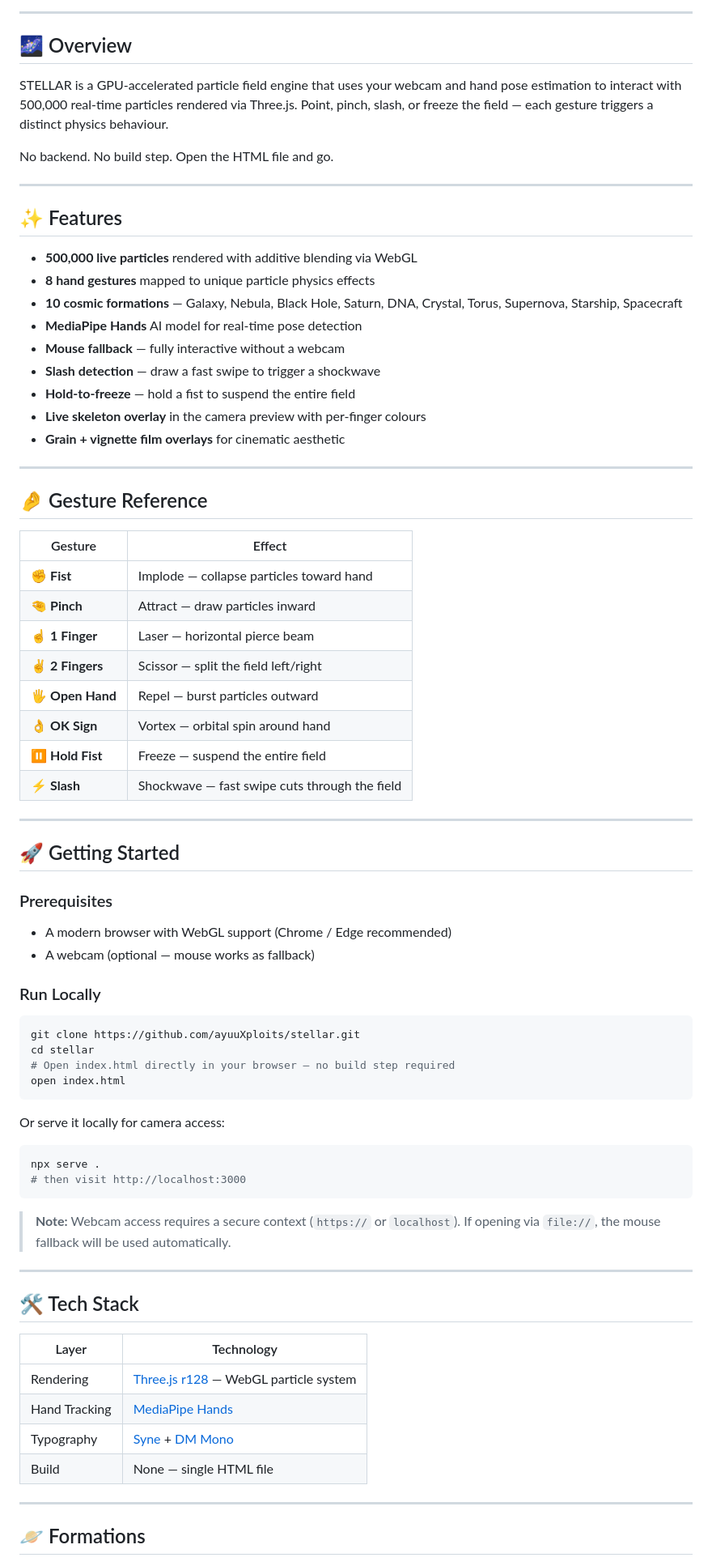
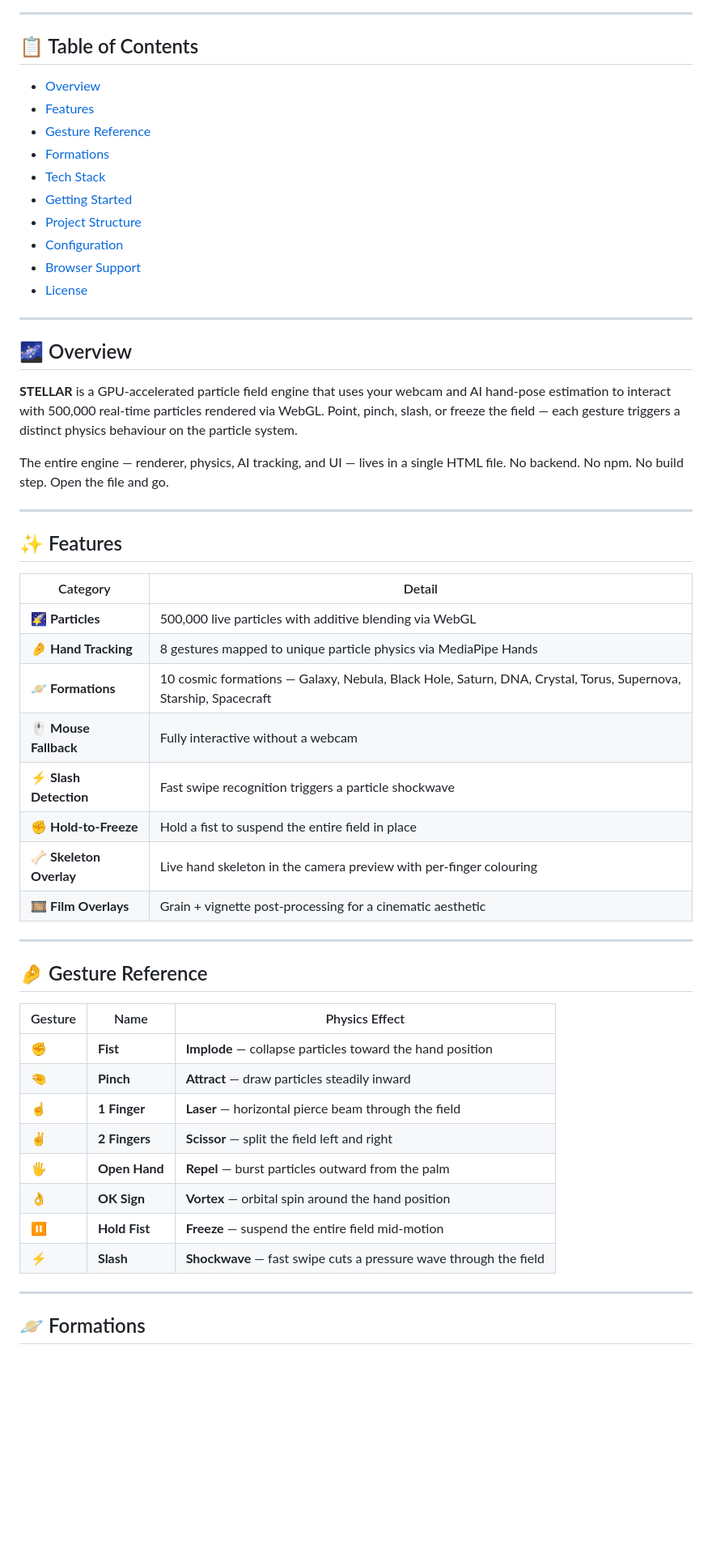
Before and after one commit to ayuuXploits/stellar-hands, a Markdown page: README.md, the part around one of its changes. Shown at 81% size. Drawn GitHub-style; blank space fills up the shorter version.

Commit message:
Enhance README structure and content
Refactor README for clarity and organization

````diff
--- a/README.md
+++ b/README.md
@@ -17,78 +32,56 @@
 
 ---
 
+## 📋 Table of Contents
+
+- [Overview](#-overview)
+- [Features](#-features)
+- [Gesture Reference](#-gesture-reference)
+- [Formations](#-formations)
+- [Tech Stack](#-tech-stack)
+- [Getting Started](#-getting-started)
+- [Project Structure](#-project-structure)
+- [Configuration](#-configuration)
+- [Browser Support](#-browser-support)
+- [License](#-license)
+
+---
+
 ## 🌌 Overview
 
-STELLAR is a GPU-accelerated particle field engine that uses your webcam and hand pose estimation to interact with 500,000 real-time particles rendered via Three.js. Point, pinch, slash, or freeze the field — each gesture triggers a distinct physics behaviour.
+**STELLAR** is a GPU-accelerated particle field engine that uses your webcam and AI hand-pose estimation to interact with 500,000 real-time particles rendered via WebGL. Point, pinch, slash, or freeze the field — each gesture triggers a distinct physics behaviour on the particle system.
 
-No backend. No build step. Open the HTML file and go.
+The entire engine — renderer, physics, AI tracking, and UI — lives in a single HTML file. No backend. No npm. No build step. Open the file and go.
 
 ---
 
 ## ✨ Features
 
-- **500,000 live particles** rendered with additive blending via WebGL
-- **8 hand gestures** mapped to unique particle physics effects
-- **10 cosmic formations** — Galaxy, Nebula, Black Hole, Saturn, DNA, Crystal, Torus, Supernova, Starship, Spacecraft
-- **MediaPipe Hands** AI model for real-time pose detection
-- **Mouse fallback** — fully interactive without a webcam
-- **Slash detection** — draw a fast swipe to trigger a shockwave
-- **Hold-to-freeze** — hold a fist to suspend the entire field
-- **Live skeleton overlay** in the camera preview with per-finger colours
-- **Grain + vignette film overlays** for cinematic aesthetic
+| Category | Detail |
+|----------|--------|
+| 🌠 **Particles** | 500,000 live particles with additive blending via WebGL |
+| 🤌 **Hand Tracking** | 8 gestures mapped to unique particle physics via MediaPipe Hands |
+| 🪐 **Formations** | 10 cosmic formations — Galaxy, Nebula, Black Hole, Saturn, DNA, Crystal, Torus, Supernova, Starship, Spacecraft |
+| 🖱️ **Mouse Fallback** | Fully interactive without a webcam |
+| ⚡ **Slash Detection** | Fast swipe recognition triggers a particle shockwave |
+| ✊ **Hold-to-Freeze** | Hold a fist to suspend the entire field in place |
+| 🦴 **Skeleton Overlay** | Live hand skeleton in the camera preview with per-finger colouring |
+| 🎞️ **Film Overlays** | Grain + vignette post-processing for a cinematic aesthetic |
 
 ---
 
 ## 🤌 Gesture Reference
 
-| Gesture | Effect |
-|---|---|
-| ✊ **Fist** | Implode — collapse particles toward hand |
-| 🤏 **Pinch** | Attract — draw particles inward |
-| ☝ **1 Finger** | Laser — horizontal pierce beam |
-| ✌ **2 Fingers** | Scissor — split the field left/right |
-| 🖐 **Open Hand** | Repel — burst particles outward |
-| 👌 **OK Sign** | Vortex — orbital spin around hand |
-| ⏸ **Hold Fist** | Freeze — suspend the entire field |
-| ⚡ **Slash** | Shockwave — fast swipe cuts through the field |
-
----
-
-## 🚀 Getting Started
-
-### Prerequisites
-
-- A modern browser with WebGL support (Chrome / Edge recommended)
-- A webcam (optional — mouse works as fallback)
-
-### Run Locally
-
-```bash
-git clone https://github.com/ayuuXploits/stellar.git
-cd stellar
-# Open index.html directly in your browser — no build step required
-open index.html
-```
-
-Or serve it locally for camera access:
-
-```bash
-npx serve .
-# then visit http://localhost:3000
-```
-
-> **Note:** Webcam access requires a secure context (`https://` or `localhost`). If opening via `file://`, the mouse fallback will be used automatically.
-
----
-
-## 🛠 Tech Stack
-
-| Layer | Technology |
-|---|---|
-| Rendering | [Three.js r128](https://threejs.org/) — WebGL particle system |
-| Hand Tracking | [MediaPipe Hands](https://google.github.io/mediapipe/solutions/hands) |
-| Typography | [Syne](https://fonts.google.com/specimen/Syne) + [DM Mono](https://fonts.google.com/specimen/DM+Mono) |
-| Build | None — single HTML file |
+| Gesture | Name | Physics Effect |
+|---------|------|----------------|
+| ✊ | **Fist** | **Implode** — collapse particles toward the hand position |
+| 🤏 | **Pinch** | **Attract** — draw particles steadily inward |
+| ☝️ | **1 Finger** | **Laser** — horizontal pierce beam through the field |
+| ✌️ | **2 Fingers** | **Scissor** — split the field left and right |
+| 🖐️ | **Open Hand** | **Repel** — burst particles outward from the palm |
+| 👌 | **OK Sign** | **Vortex** — orbital spin around the hand position |
+| ⏸️ | **Hold Fist** | **Freeze** — suspend the entire field mid-motion |
+| ⚡ | **Slash** | **Shockwave** — fast swipe cuts a pressure wave through the field |
 
 ---
 
````
Also changed, not shown: other parts of README.md (+117 -34 lines).
